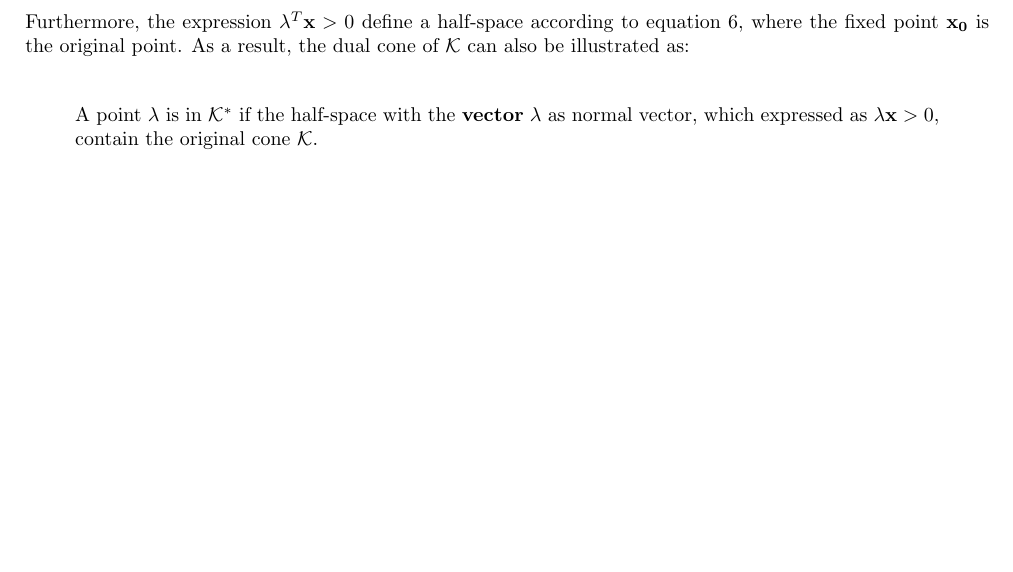
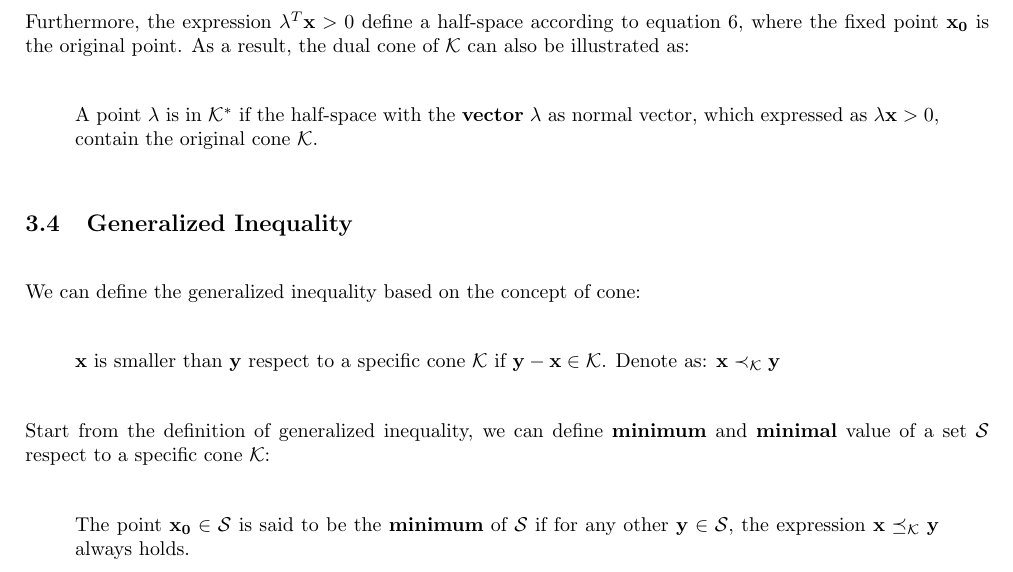
Before and after one commit to Songtuan/Convex-Optimization-Note, a LaTeX document (Convex Optimization Note.tex): part of page 4 of 4, cut so that both start at the same text, the shorter picture padded with empty space. Compiled offline with pdfLaTeX.

Commit message:
part of generalized inequality

```diff
--- a/Convex Optimization Note.tex
+++ b/Convex Optimization Note.tex
@@ -145,4 +145,15 @@ Furthermore, the expression $\mathbf{\lambda}^{T} \mathbf{x} > 0$ define a half-
 \begin{quote}
 	A point $\mathbf{\lambda}$ is in $\mathcal{K}^{*}$ if the half-space with the \textbf{vector} $\mathbf{\lambda}$ as normal vector, which expressed as $\mathbf{\lambda}\mathbf{x} > 0$, contain the original cone $\mathcal{K}$.
 \end{quote}
+
+\subsection{Generalized Inequality}
+We can define the generalized inequality based on the concept of cone:
+\begin{quote}
+	$\mathbf{x}$ is smaller than $\mathbf{y}$ respect to a specific cone $\mathcal{K}$ if  $\mathbf{y} - \mathbf{x} \in \mathcal{K}$. Denote as: $\mathbf{x} \prec_{\mathcal{K}} \mathbf{y}$
+\end{quote}
+Start from the definition of generalized inequality, we can define \textbf{minimum} and \textbf{minimal} value of a set $\mathcal{S}$ respect to a specific cone $\mathcal{K}$:
+\begin{quote}
+	The point $\mathbf{x_{0}} \in \mathcal{S}$ is said to be the \textbf{minimum} of $\mathcal{S}$ if for any other $\mathbf{y} \in \mathcal{S}$, the expression $\mathbf{x} \preceq_{\mathcal{K}} \mathbf{y}$ always holds.
+\end{quote}
+
 \end{document}
```
Also changed, not shown: Convex Optimization Note.pdf, 3 other files.
